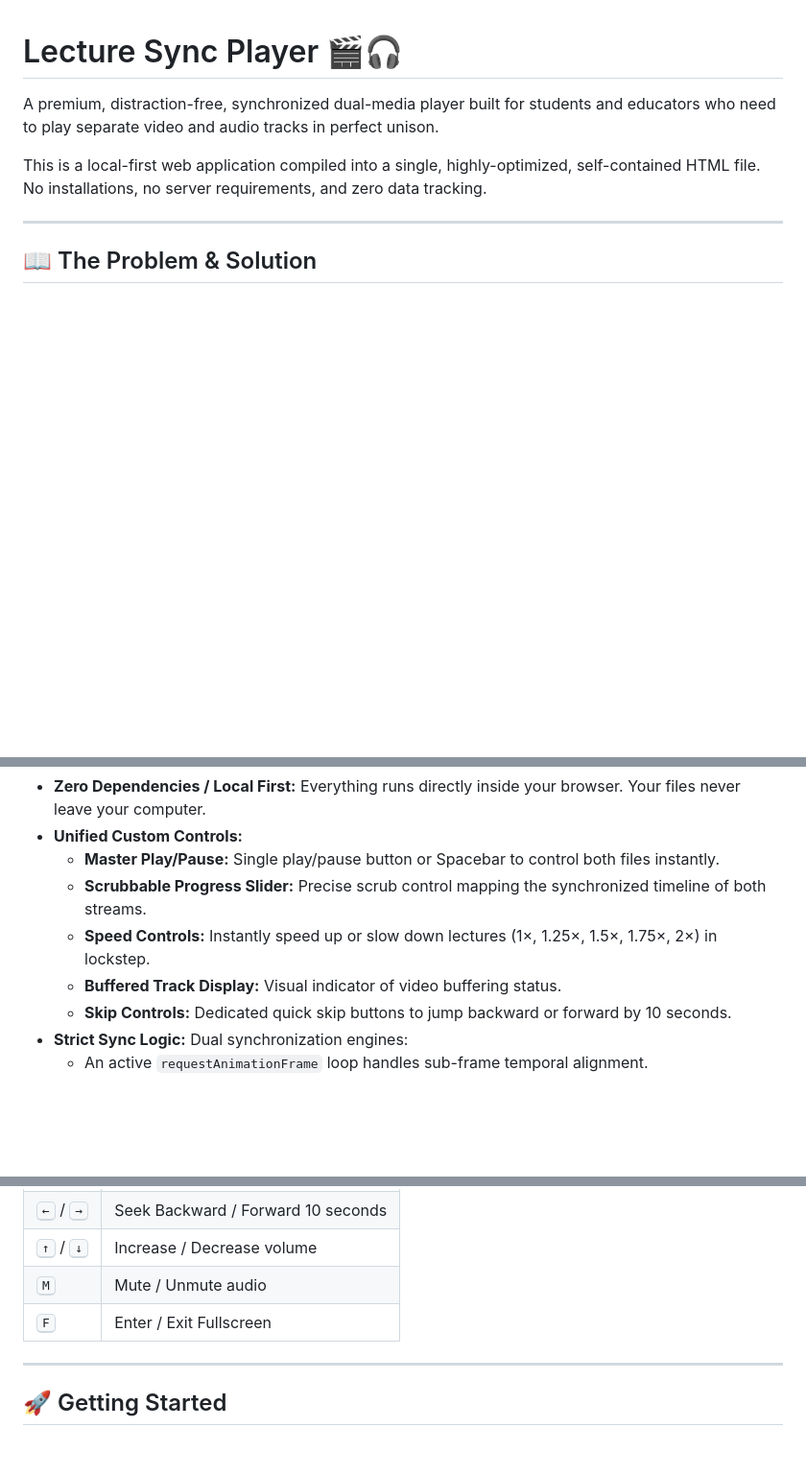
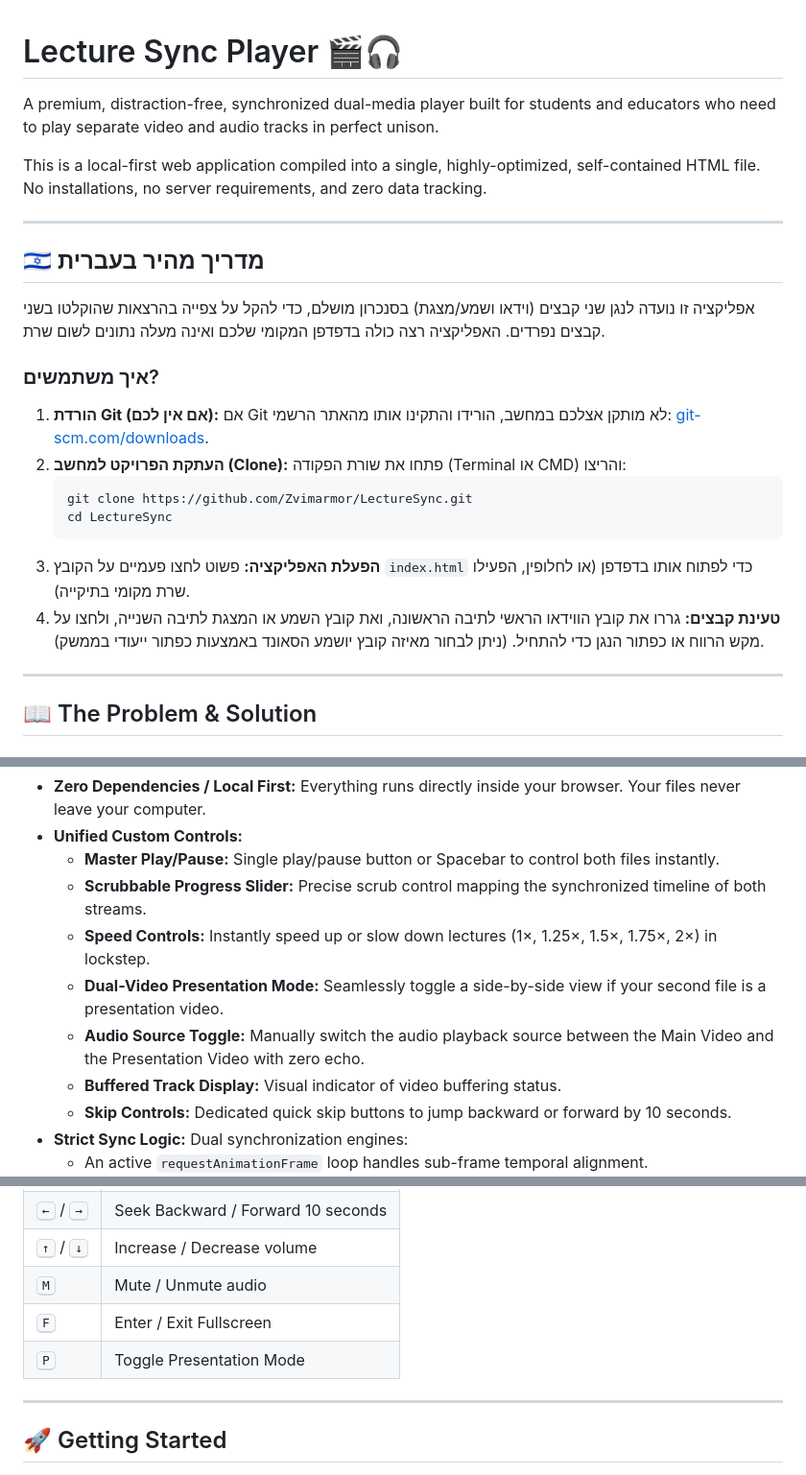
Before and after one commit to Zvimarmor/LectureSync, a Markdown page: README.md, 3 parts joined by grey strips. Shown at 96% size. Rendered like a GitHub page; blank space fills up the shorter version.

Commit message:
docs: Add Hebrew quick-start guide and new features to README

````diff
--- a/README.md
+++ b/README.md
@@ -3,3 +3,27 @@
 A premium, distraction-free, synchronized dual-media player built for students and educators who need to play separate video and audio tracks in perfect unison.
 
 This is a local-first web application compiled into a single, highly-optimized, self-contained HTML file. No installations, no server requirements, and zero data tracking.
+
+---
+
+<div dir="rtl" lang="he">
+
+## 🇮🇱 מדריך מהיר בעברית
+
+אפליקציה זו נועדה לנגן שני קבצים (וידאו ושמע/מצגת) בסנכרון מושלם, כדי להקל על צפייה בהרצאות שהוקלטו בשני קבצים נפרדים. האפליקציה רצה כולה בדפדפן המקומי שלכם ואינה מעלה נתונים לשום שרת.
+
+### איך משתמשים?
+
+1. **הורדת Git (אם אין לכם):**
+   אם Git לא מותקן אצלכם במחשב, הורידו והתקינו אותו מהאתר הרשמי: [git-scm.com/downloads](https://git-scm.com/downloads).
+2. **העתקת הפרויקט למחשב (Clone):**
+   פתחו את שורת הפקודה (Terminal או CMD) והריצו:
+   ```bash
+   git clone https://github.com/Zvimarmor/LectureSync.git
+   cd LectureSync
+   ```
+3. **הפעלת האפליקציה:**
+   פשוט לחצו פעמיים על הקובץ `index.html` כדי לפתוח אותו בדפדפן (או לחלופין, הפעילו שרת מקומי בתיקייה).
+4. **טעינת קבצים:**
+   גררו את קובץ הווידאו הראשי לתיבה הראשונה, ואת קובץ השמע או המצגת לתיבה השנייה, ולחצו על מקש הרווח או כפתור הנגן כדי להתחיל. (ניתן לבחור מאיזה קובץ יושמע הסאונד באמצעות כפתור ייעודי בממשק).
+
@@ -27,6 +52,8 @@ Manually aligning two separate media players and keeping them in sync while paus
     *   **Master Play/Pause:** Single play/pause button or Spacebar to control both files instantly.
     *   **Scrubbable Progress Slider:** Precise scrub control mapping the synchronized timeline of both streams.
     *   **Speed Controls:** Instantly speed up or slow down lectures (1×, 1.25×, 1.5×, 1.75×, 2×) in lockstep.
+    *   **Dual-Video Presentation Mode:** Seamlessly toggle a side-by-side view if your second file is a presentation video.
+    *   **Audio Source Toggle:** Manually switch the audio playback source between the Main Video and the Presentation Video with zero echo.
     *   **Buffered Track Display:** Visual indicator of video buffering status.
     *   **Skip Controls:** Dedicated quick skip buttons to jump backward or forward by 10 seconds.
 *   **Strict Sync Logic:** Dual synchronization engines:
@@ -48,6 +75,7 @@ Speed up your studying with native desktop hotkeys:
 | <kbd>↑</kbd> / <kbd>↓</kbd> | Increase / Decrease volume |
 | <kbd>M</kbd> | Mute / Unmute audio |
 | <kbd>F</kbd> | Enter / Exit Fullscreen |
+| <kbd>P</kbd> | Toggle Presentation Mode |
 
 ---
 
````
Also changed, not shown: other parts of README.md (+1 -0 lines).
